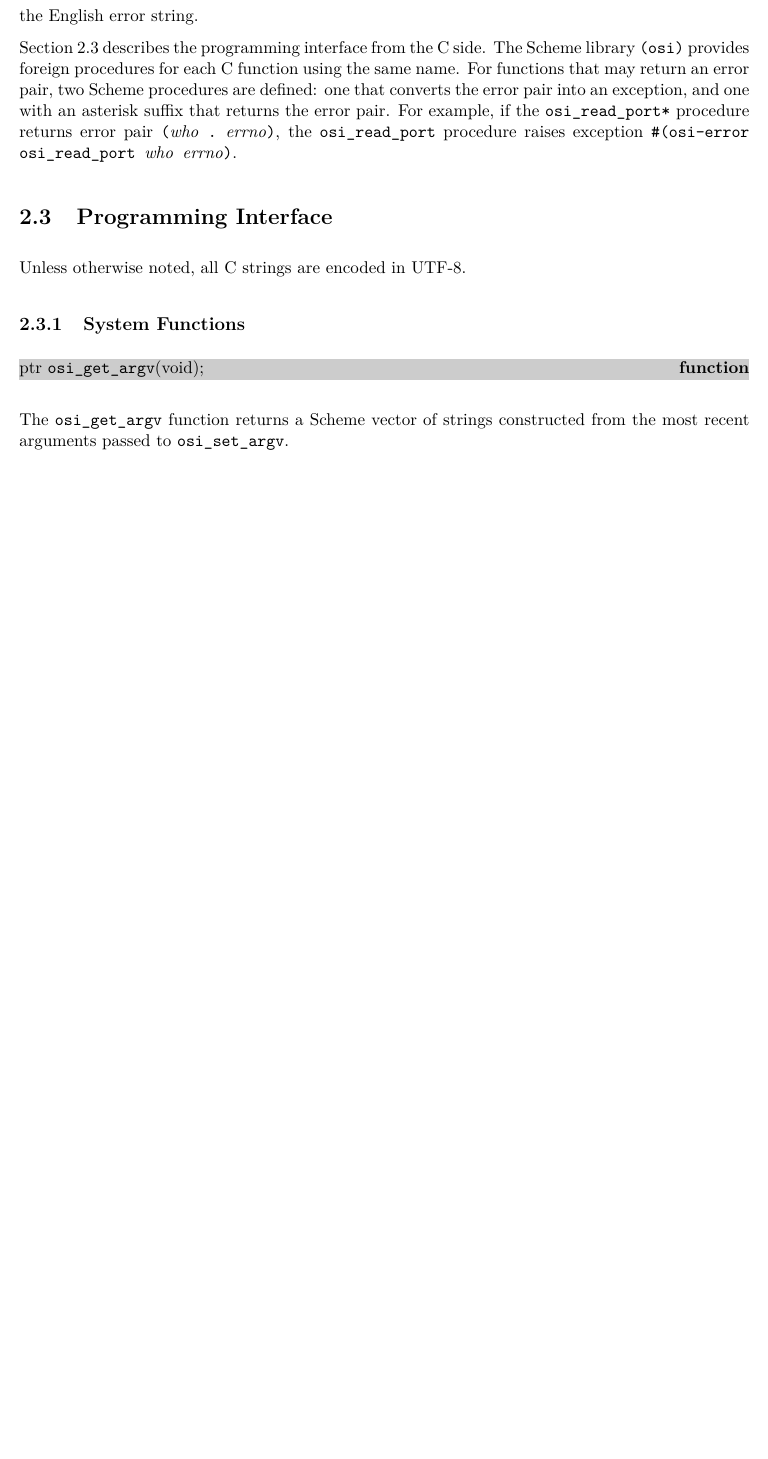
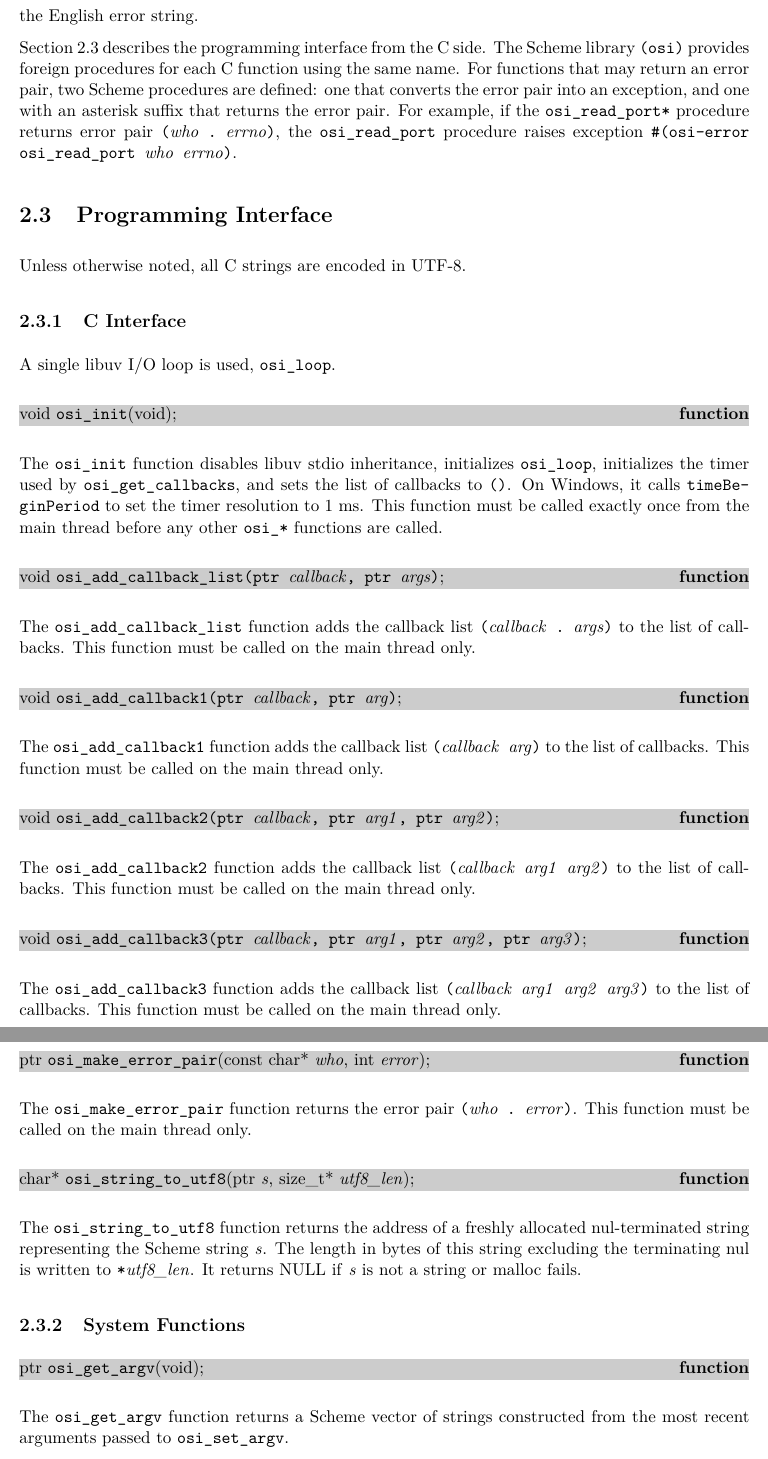
Before and after one commit to becls/swish, a LaTeX thesis (doc/swish.tex, which reads doc/swish/osi.tex): part of page 9 of 104 before the commit and two parts of pages 9 and 10 of 105 after it, the two joined at a grey line, cut so that both start at the same text, the shorter picture padded with empty space. Compiled offline with pdfLaTeX.

Commit message:
document OSI C Interface

```diff
--- a/doc/swish/osi.tex
+++ b/doc/swish/osi.tex
@@ -79,6 +79,81 @@ procedure returns error pair \code{(\var{who} . \var{errno})}, the
 \section {Programming Interface}\label{sec:osi-api}
 
 Unless otherwise noted, all C strings are encoded in UTF-8.
+
+\subsection {C Interface}
+
+A single libuv I/O loop is used, \code{osi\_loop}.
+
+\defineentry{osi\_init}
+\begin{function}
+  void \code{osi\_init}(void);
+\end{function}
+
+The \code{osi\_init} function disables libuv stdio inheritance,
+initializes \code{osi\_loop}, initializes the timer used by
+\code{osi\_get\_callbacks}, and sets the list of callbacks to
+\code{()}. On Windows, it calls \code{timeBeginPeriod} to set the
+timer resolution to 1 ms. This function must be called exactly once
+from the main thread before any other \code{osi\_*} functions are
+called.
+
+\defineentry{osi\_add\_callback\_list}
+\begin{function}
+  void \code{osi\_add\_callback\_list(ptr \var{callback}, ptr \var{args})};
+\end{function}
+
+The \code{osi\_add\_callback\_list} function adds the callback list
+\code{(\var{callback} . \var{args})} to the list of callbacks. This
+function must be called on the main thread only.
+
+\defineentry{osi\_add\_callback1}
+\begin{function}
+  void \code{osi\_add\_callback1(ptr \var{callback}, ptr \var{arg})};
+\end{function}
+
+The \code{osi\_add\_callback1} function adds the callback list
+\code{(\var{callback} \var{arg})} to the list of callbacks. This
+function must be called on the main thread only.
+
+\defineentry{osi\_add\_callback2}
+\begin{function}
+  void \code{osi\_add\_callback2(ptr \var{callback}, ptr \var{arg1},
+    ptr \var{arg2})};
+\end{function}
+
+The \code{osi\_add\_callback2} function adds the callback list
+\code{(\var{callback} \var{arg1} \var{arg2})} to the list of
+callbacks. This function must be called on the main thread only.
+
+\defineentry{osi\_add\_callback3}
+\begin{function}
+  void \code{osi\_add\_callback3(ptr \var{callback}, ptr \var{arg1},
+    ptr \var{arg2}, ptr \var{arg3})};
+\end{function}
+
+The \code{osi\_add\_callback3} function adds the callback list
+\code{(\var{callback} \var{arg1} \var{arg2} \var{arg3})} to the list
+of callbacks. This function must be called on the main thread only.
+
+\defineentry{osi\_make\_error\_pair}
+\begin{function}
+  ptr \code{osi\_make\_error\_pair}(const char* \var{who}, int \var{error});
+\end{function}
+
+The \code{osi\_make\_error\_pair} function returns the error pair
+\code{(\var{who} . \var{error})}. This function must be called on the
+main thread only.
+
+\defineentry{osi\_string\_to\_utf8}
+\begin{function}
+  char* \code{osi\_string\_to\_utf8}(ptr \var{s}, size\_t* \var{utf8\_len});
+\end{function}
+
+The \code{osi\_string\_to\_utf8} function returns the address of a
+freshly allocated nul-terminated string representing the Scheme string
+\var{s}. The length in bytes of this string excluding the terminating
+nul is written to \code{*\var{utf8\_len}}. It returns NULL if \var{s}
+is not a string or malloc fails.
 
 \subsection {System Functions}
 
```
Also changed, not shown: doc/swish/osi.tex (5 more changed lines), 2 other files.
